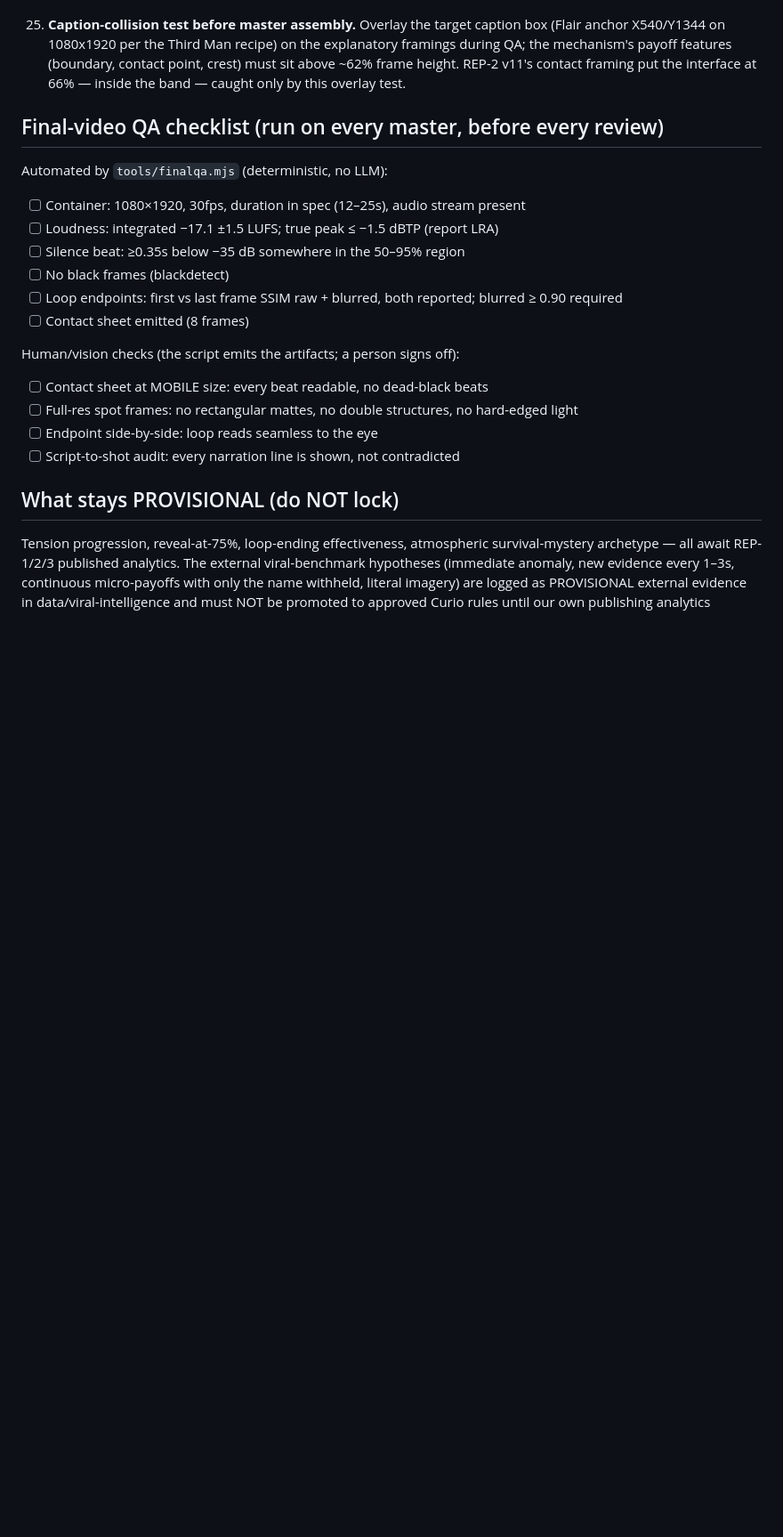
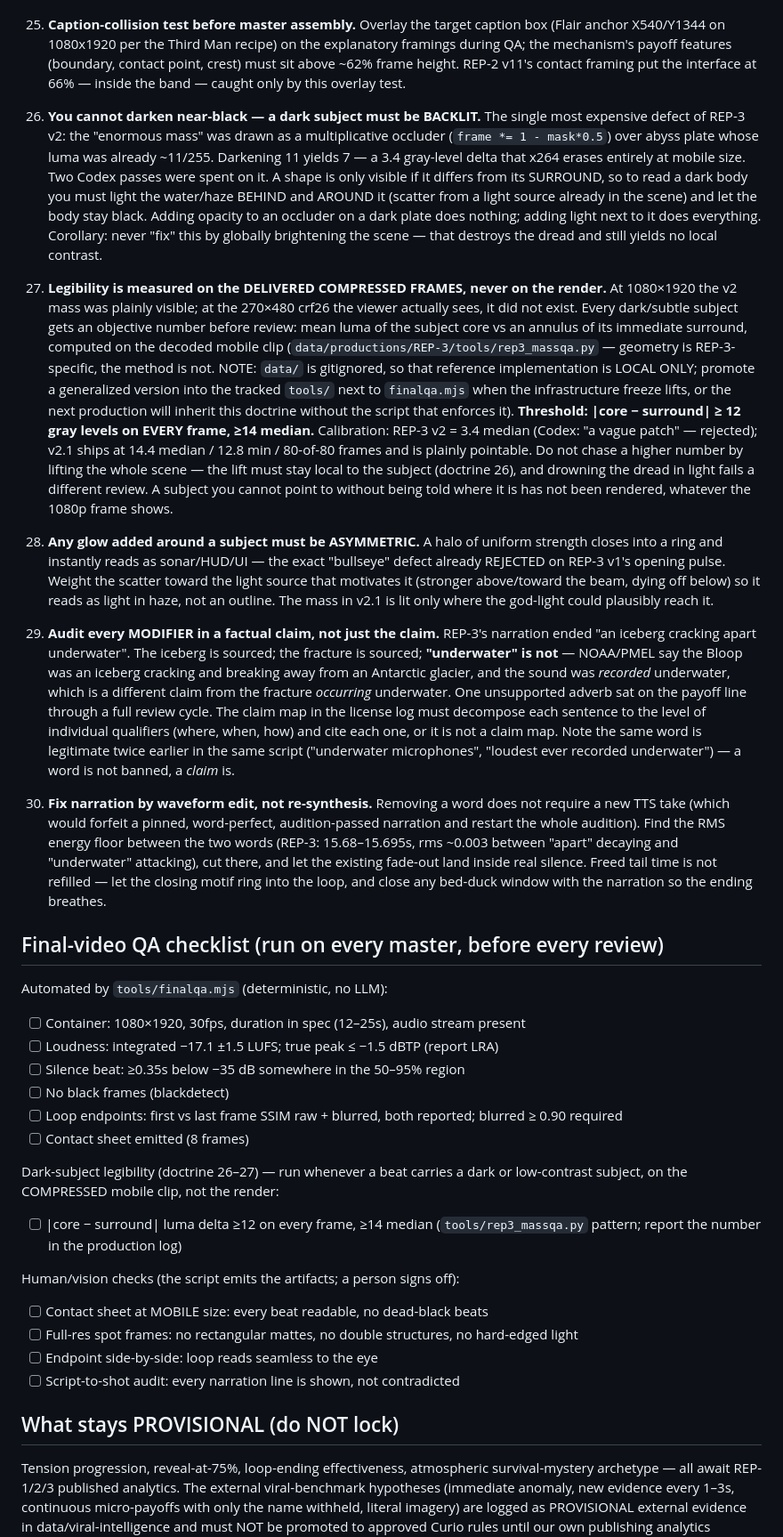
Before and after one commit to Noctilucenty/Curio-Video-Automation, a Markdown page: docs/curio/PRODUCTION_DOCTRINE.md, the part around the change. Shown at 89% size. GitHub-like rendering; blank space fills up the shorter version.

Commit message:
REP-3 v2.1: Codex acceptance patch — backlit mass readable at 270x480, unsupported "underwater" cut
Two defects, nothing else. No new assets, script rewrite, mix redesign, shot
changes or API wiring.

1. The enormous mass now reads on the compressed mobile frame. Root cause: it
   was a multiplicative occluder over a plate already at luma ~11/255 —
   darkening 11 yields 7, a 3.4 gray-level delta that x264 erases at 270x480.
   You cannot darken near-black. Fixed by backlighting: the existing god-light
   scatters in the haze behind/above the body (asymmetric, so it never closes
   into a ring — v1's rejected sonar read), body carved deeper, restrained
   crescent on the lit edge. No global brightening; ambiguity intact (still one
   blurred ellipse — no anatomy, rings or UI). Same fix on the descent pre-echo.
   New objective gate, measured on the clip cut from the DELIVERED master:
   core 15.4 / surround 30.0 / delta 14.4 median, min 12.8, 80 of 80 frames
   (v2 = 3.4).

2. Unsupported final word "underwater" cut. NOAA/PMEL say an iceberg cracked and
   broke away from an Antarctic glacier; the sound was RECORDED underwater,
   which is not the same claim. Clean waveform edit of the existing narration
   take at the 15.695s energy floor — no TTS regeneration. The two sourced uses
   of "underwater" are unchanged. Freed tail left unfilled so the closing pulse
   rings into the loop. License-log claim map corrected.

Doctrine 26-30 added (dark subjects must be backlit; legibility is measured on
delivered compressed frames, not the render; added glow must be asymmetric;
audit every modifier in a claim; fix narration by waveform edit, not re-synthesis)
plus a new dark-subject gate in the final-video QA checklist.

finalqa ALL PASS first run: 18.00s, 540f, -17.8 LUFS, TP -3.1, silence
14.81s/0.65s, no black, loop SSIM 0.976. Mix re-measured honestly (raw -15.31 ->
linear gain -2.19 dB -> -17.50, no compression). faststart + full decode; muxed
transcript ends "An iceberg cracking apart."

Co-Authored-By: Claude Opus 4.8 <noreply@anthropic.com>

```diff
--- a/docs/curio/PRODUCTION_DOCTRINE.md
+++ b/docs/curio/PRODUCTION_DOCTRINE.md
@@ -201,6 +201,66 @@ master runs `node tools/finalqa.mjs <mp4>` BEFORE going to review. No exceptions
     height. REP-2 v11's contact framing put the interface at 66% — inside
     the band — caught only by this overlay test.
 
+26. **You cannot darken near-black — a dark subject must be BACKLIT.** The
+    single most expensive defect of REP-3 v2: the "enormous mass" was drawn as
+    a multiplicative occluder (`frame *= 1 - mask*0.5`) over abyss plate whose
+    luma was already ~11/255. Darkening 11 yields 7 — a 3.4 gray-level delta
+    that x264 erases entirely at mobile size. Two Codex passes were spent on
+    it. A shape is only visible if it differs from its SURROUND, so to read a
+    dark body you must light the water/haze BEHIND and AROUND it (scatter from
+    a light source already in the scene) and let the body stay black. Adding
+    opacity to an occluder on a dark plate does nothing; adding light next to
+    it does everything. Corollary: never "fix" this by globally brightening the
+    scene — that destroys the dread and still yields no local contrast.
+
+27. **Legibility is measured on the DELIVERED COMPRESSED FRAMES, never on the
+    render.** At 1080×1920 the v2 mass was plainly visible; at the 270×480
+    crf26 the viewer actually sees, it did not exist. Every dark/subtle subject
+    gets an objective number before review: mean luma of the subject core vs an
+    annulus of its immediate surround, computed on the decoded mobile clip
+    (`data/productions/REP-3/tools/rep3_massqa.py` — geometry is REP-3-specific,
+    the method is not. NOTE: `data/` is gitignored, so that reference
+    implementation is LOCAL ONLY; promote a generalized version into the tracked
+    `tools/` next to `finalqa.mjs` when the infrastructure freeze lifts, or the
+    next production will inherit this doctrine without the script that enforces
+    it). **Threshold: |core − surround| ≥ 12 gray levels on EVERY
+    frame, ≥14 median.** Calibration: REP-3 v2 = 3.4 median (Codex: "a vague
+    patch" — rejected); v2.1 ships at 14.4 median / 12.8 min / 80-of-80 frames
+    and is plainly pointable. Do not chase a higher number by lifting the whole
+    scene — the lift must stay local to the subject (doctrine 26), and drowning
+    the dread in light fails a different review. A subject you cannot point to
+    without being told where it is has not been rendered, whatever the 1080p
+    frame shows.
+
+28. **Any glow added around a subject must be ASYMMETRIC.** A halo of uniform
+    strength closes into a ring and instantly reads as sonar/HUD/UI — the exact
+    "bullseye" defect already REJECTED on REP-3 v1's opening pulse. Weight the
+    scatter toward the light source that motivates it (stronger above/toward
+    the beam, dying off below) so it reads as light in haze, not an outline.
+    The mass in v2.1 is lit only where the god-light could plausibly reach it.
+
+29. **Audit every MODIFIER in a factual claim, not just the claim.** REP-3's
+    narration ended "an iceberg cracking apart underwater". The iceberg is
+    sourced; the fracture is sourced; **"underwater" is not** — NOAA/PMEL say
+    the Bloop was an iceberg cracking and breaking away from an Antarctic
+    glacier, and the sound was *recorded* underwater, which is a different
+    claim from the fracture *occurring* underwater. One unsupported adverb sat
+    on the payoff line through a full review cycle. The claim map in the
+    license log must decompose each sentence to the level of individual
+    qualifiers (where, when, how) and cite each one, or it is not a claim map.
+    Note the same word is legitimate twice earlier in the same script
+    ("underwater microphones", "loudest ever recorded underwater") — a word is
+    not banned, a *claim* is.
+
+30. **Fix narration by waveform edit, not re-synthesis.** Removing a word does
+    not require a new TTS take (which would forfeit a pinned, word-perfect,
+    audition-passed narration and restart the whole audition). Find the RMS
+    energy floor between the two words (REP-3: 15.68–15.695s, rms ~0.003
+    between "apart" decaying and "underwater" attacking), cut there, and let the
+    existing fade-out land inside real silence. Freed tail time is not refilled
+    — let the closing motif ring into the loop, and close any bed-duck window
+    with the narration so the ending breathes.
+
 ## Final-video QA checklist (run on every master, before every review)
 
 Automated by `tools/finalqa.mjs` (deterministic, no LLM):
@@ -211,6 +271,11 @@ Automated by `tools/finalqa.mjs` (deterministic, no LLM):
 - [ ] Loop endpoints: first vs last frame SSIM raw + blurred, both reported;
       blurred ≥ 0.90 required
 - [ ] Contact sheet emitted (8 frames)
+
+Dark-subject legibility (doctrine 26–27) — run whenever a beat carries a dark
+or low-contrast subject, on the COMPRESSED mobile clip, not the render:
+- [ ] |core − surround| luma delta ≥12 on every frame, ≥14 median
+      (`tools/rep3_massqa.py` pattern; report the number in the production log)
 
 Human/vision checks (the script emits the artifacts; a person signs off):
 - [ ] Contact sheet at MOBILE size: every beat readable, no dead-black beats
```
Also changed, not shown: 1 other file.
